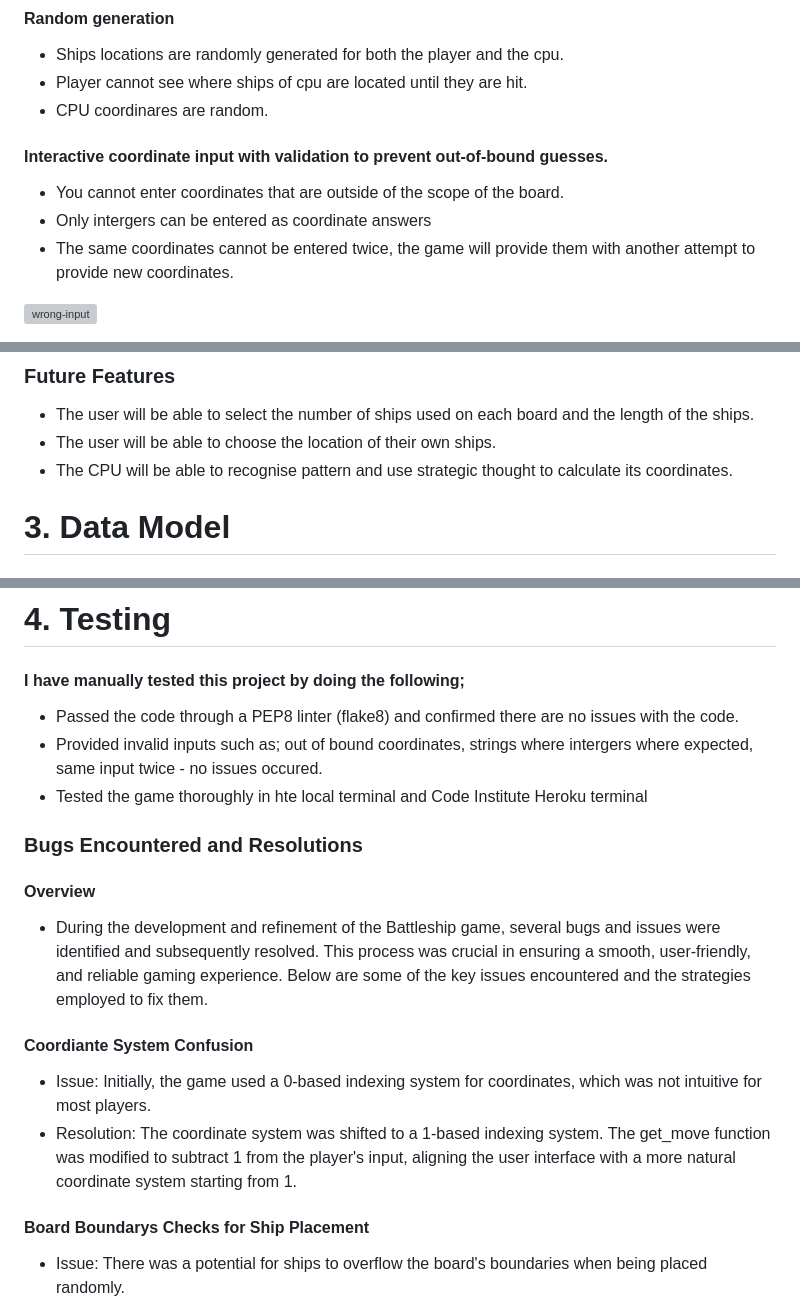
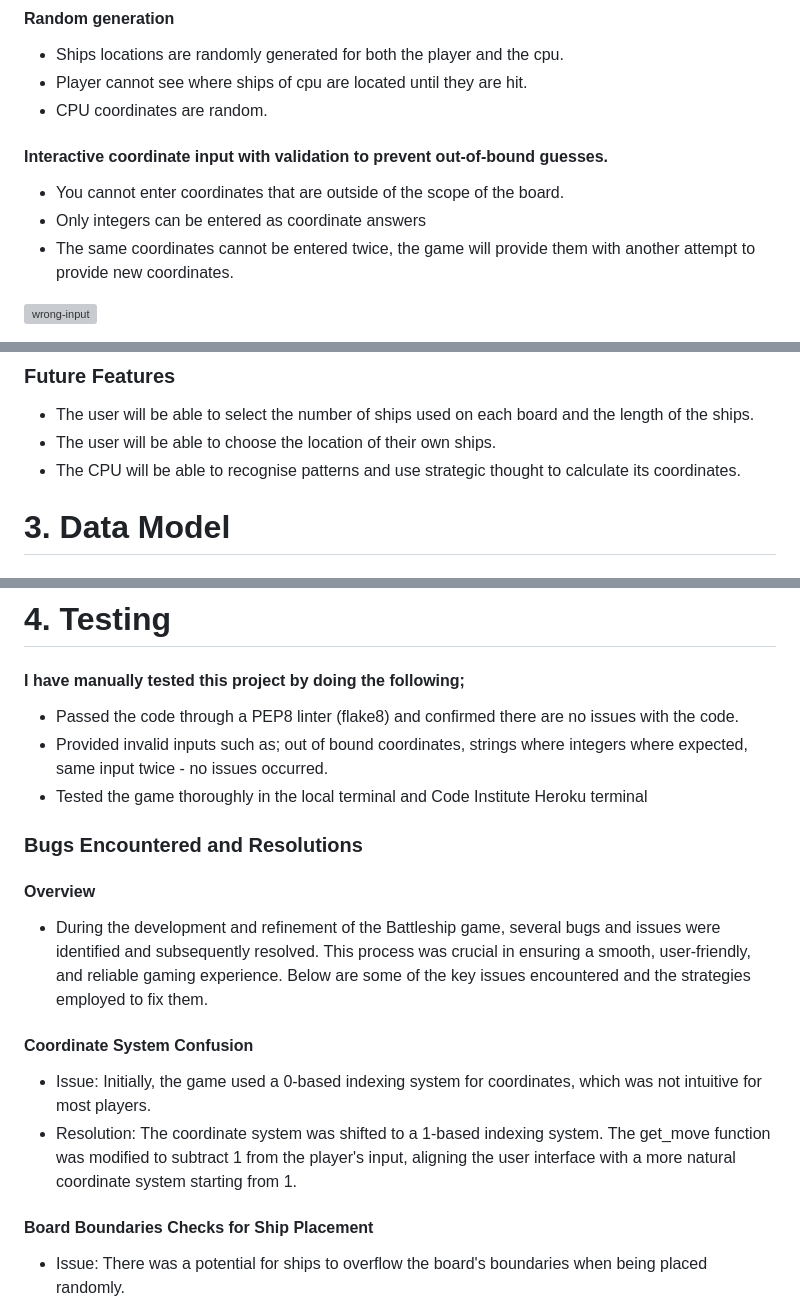
Before and after one commit to Charmungo98/Battleships, a Markdown page: README.md, 3 parts joined by grey strips. Drawn GitHub-style; grey boxes are pictures that could not be loaded.

Commit message:
final commit/deployment

```diff
--- a/README.md
+++ b/README.md
@@ -63,11 +63,11 @@ Visit the deployed website [here](https://battleship-python98-c71c6949cf34.herok
 #### Random generation
   - Ships locations are randomly generated for both the player and the cpu.
   - Player cannot see where ships of cpu are located until they are hit.
-  - CPU coordinares are random.
+  - CPU coordinates are random.
 
 #### Interactive coordinate input with validation to prevent out-of-bound guesses.
   - You cannot enter coordinates that are outside of the scope of the board.
-  - Only intergers can be entered as coordinate answers
+  - Only integers can be entered as coordinate answers
   - The same coordinates cannot be entered twice, the game will provide them with another attempt to provide new coordinates.
 
 ![wrong-input](https://github.com/Charmungo98/Battleships/assets/138699715/2cd3b56e-911e-4c6f-897a-1e70147a6b59)
@@ -85,7 +85,7 @@ Visit the deployed website [here](https://battleship-python98-c71c6949cf34.herok
 ### Future Features
   - The user will be able to select the number of ships used on each board and the length of the ships.
   - The user will be able to choose the location of their own ships.
-  - The CPU will be able to recognise pattern and use strategic thought to calculate its coordinates.
+  - The CPU will be able to recognise patterns and use strategic thought to calculate its coordinates.
 
 
 # 3. Data Model
@@ -137,19 +137,19 @@ Visit the deployed website [here](https://battleship-python98-c71c6949cf34.herok
 
   #### I have manually tested this project by doing the following;
   - Passed the code through a PEP8 linter (flake8) and confirmed there are no issues with the code.
-  - Provided invalid inputs such as; out of bound coordinates, strings where intergers where expected, same input twice - no issues occured.
-  - Tested the game thoroughly in hte local terminal and Code Institute Heroku terminal
+  - Provided invalid inputs such as; out of bound coordinates, strings where integers where expected, same input twice - no issues occurred.
+  - Tested the game thoroughly in the local terminal and Code Institute Heroku terminal
 
 ### Bugs Encountered and Resolutions
 
   #### Overview
   - During the development and refinement of the Battleship game, several bugs and issues were identified and subsequently resolved. This process was crucial in ensuring a smooth, user-friendly, and reliable gaming experience. Below are some of the key issues encountered and the strategies employed to fix them.
 
-  #### Coordiante System Confusion
+  #### Coordinate System Confusion
   - Issue: Initially, the game used a 0-based indexing system for coordinates, which was not intuitive for most players.
   - Resolution: The coordinate system was shifted to a 1-based indexing system. The get_move function was modified to subtract 1 from the player's input, aligning the user interface with a more natural coordinate system starting from 1.
 
-  #### Board Boundarys Checks for Ship Placement
+  #### Board Boundaries Checks for Ship Placement
   - Issue: There was a potential for ships to overflow the board's boundaries when being placed randomly.
   - Resolution: The ship placement logic in the place_ships function was adjusted to ensure that the ships, when placed either horizontally or vertically, would not exceed the board's limits. This was achieved by adding boundary checks before placing each ship.
 
```
Also changed, not shown: other parts of README.md (+1 -1 lines).
